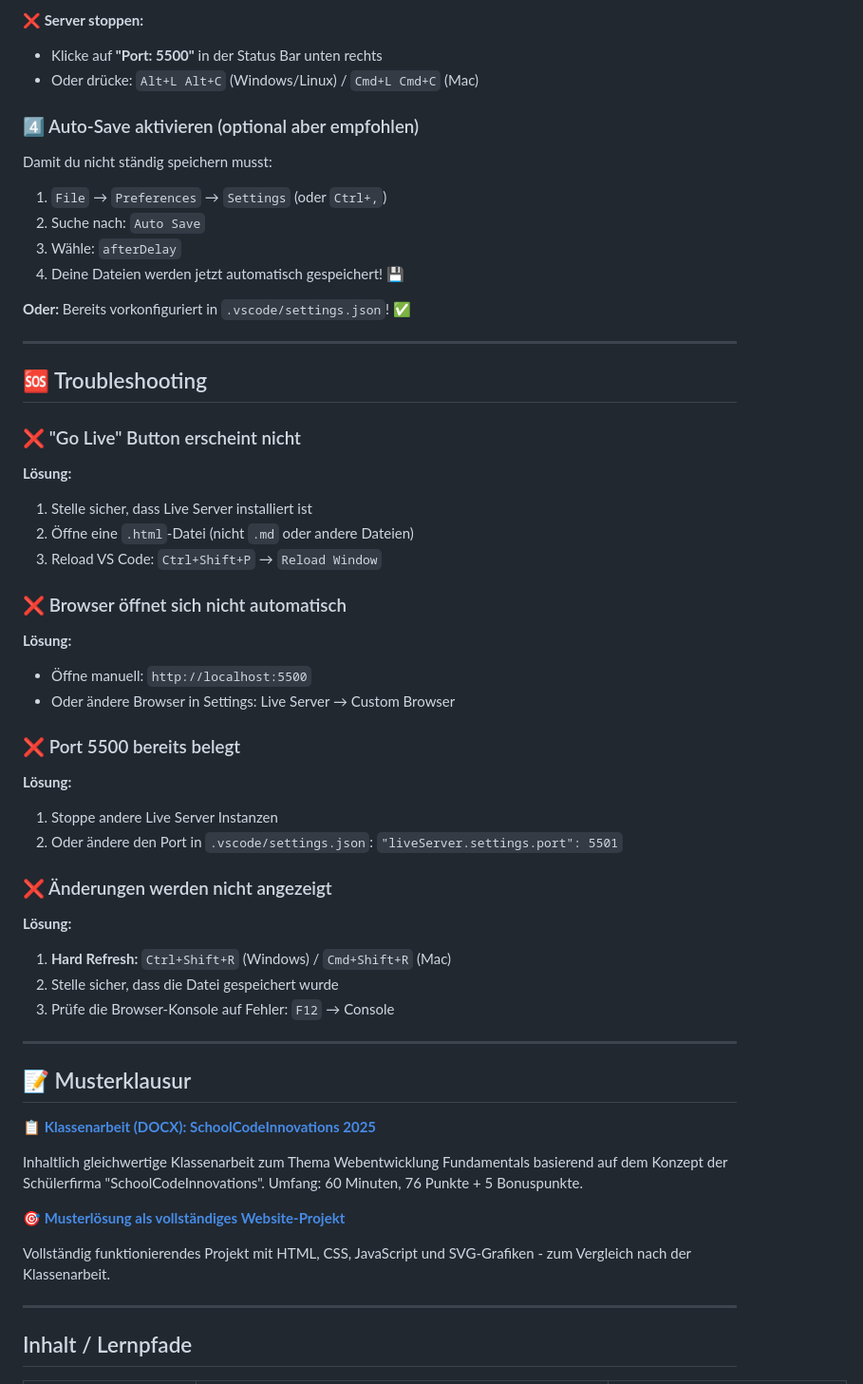
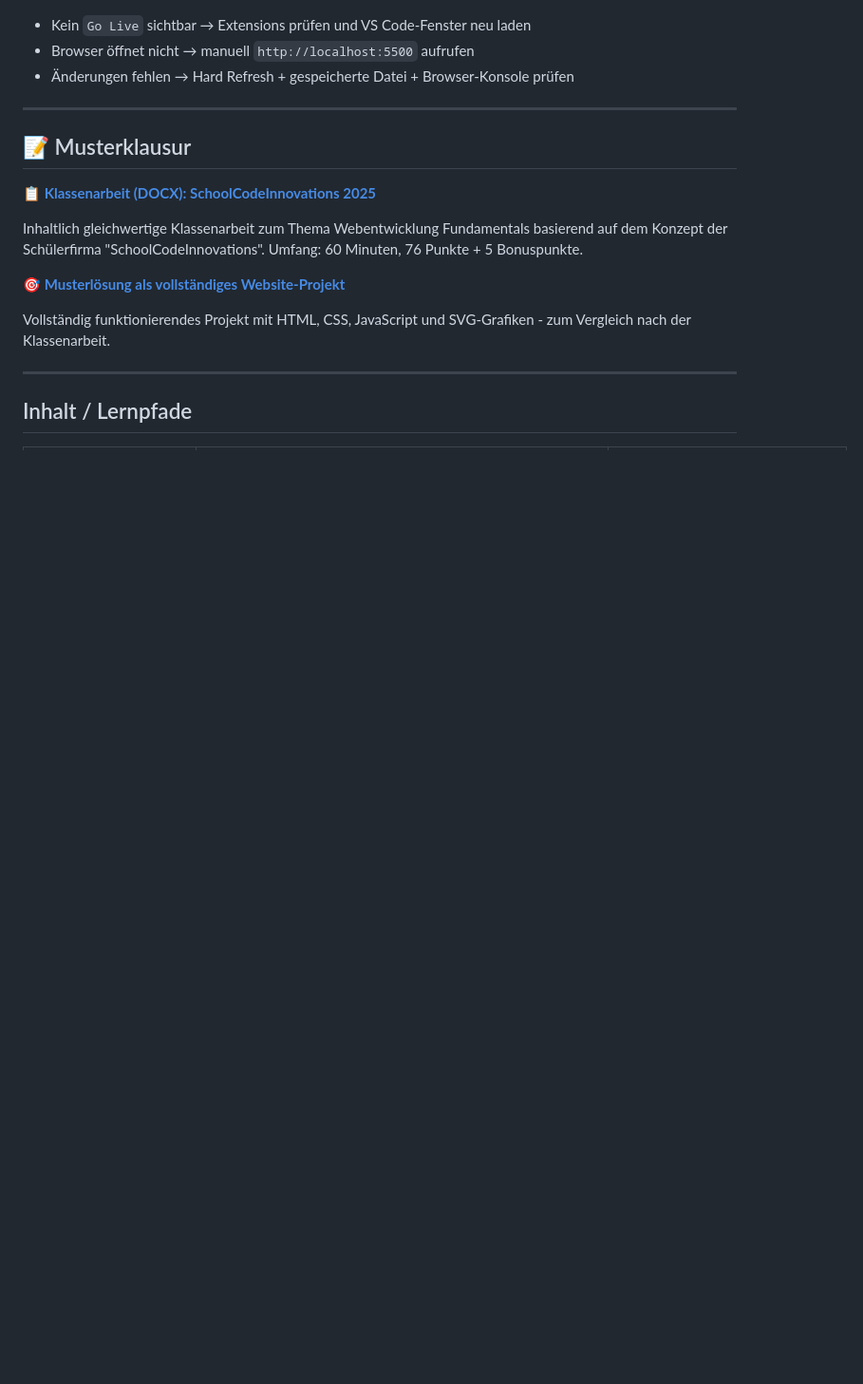
Before and after one commit to ChristineJanischek/web-project-dynamic, a Markdown page: README.md, the part around one of its changes. Shown at 95% size. GitHub-like rendering; blank space fills up the shorter version.

```diff
--- a/README.md
+++ b/README.md
@@ -100,52 +45,6 @@ So testest du deine Website in Echtzeit:
-**❌ Server stoppen:**
-
-- Klicke auf **"Port: 5500"** in der Status Bar unten rechts
-- Oder drücke: `Alt+L Alt+C` (Windows/Linux) / `Cmd+L Cmd+C` (Mac)
-
-### 4️⃣ Auto-Save aktivieren (optional aber empfohlen)
-
-Damit du nicht ständig speichern musst:
-
-1. `File` → `Preferences` → `Settings` (oder `Ctrl+,`)
-2. Suche nach: `Auto Save`
-3. Wähle: `afterDelay`
-4. Deine Dateien werden jetzt automatisch gespeichert! 💾
-
-**Oder:** Bereits vorkonfiguriert in `.vscode/settings.json`! ✅
-
----
-
-## 🆘 Troubleshooting
-
-### ❌ "Go Live" Button erscheint nicht
-
-**Lösung:**
-
-1. Stelle sicher, dass Live Server installiert ist
-2. Öffne eine `.html`-Datei (nicht `.md` oder andere Dateien)
-3. Reload VS Code: `Ctrl+Shift+P` → `Reload Window`
-
-### ❌ Browser öffnet sich nicht automatisch
-
-**Lösung:**
-
-- Öffne manuell: `http://localhost:5500`
-- Oder ändere Browser in Settings: Live Server → Custom Browser
-
-### ❌ Port 5500 bereits belegt
-
-**Lösung:**
-
-1. Stoppe andere Live Server Instanzen
-2. Oder ändere den Port in `.vscode/settings.json`: `"liveServer.settings.port": 5501`
-
-### ❌ Änderungen werden nicht angezeigt
-
-**Lösung:**
-
-1. **Hard Refresh:** `Ctrl+Shift+R` (Windows) / `Cmd+Shift+R` (Mac)
-2. Stelle sicher, dass die Datei gespeichert wurde
-3. Prüfe die Browser-Konsole auf Fehler: `F12` → Console
+- Kein `Go Live` sichtbar → Extensions prüfen und VS Code-Fenster neu laden
+- Browser öffnet nicht → manuell `http://localhost:5500` aufrufen
+- Änderungen fehlen → Hard Refresh + gespeicherte Datei + Browser-Konsole prüfen
 
 ---
 
```
Also changed, not shown: other parts of README.md (+47 -103 lines).
